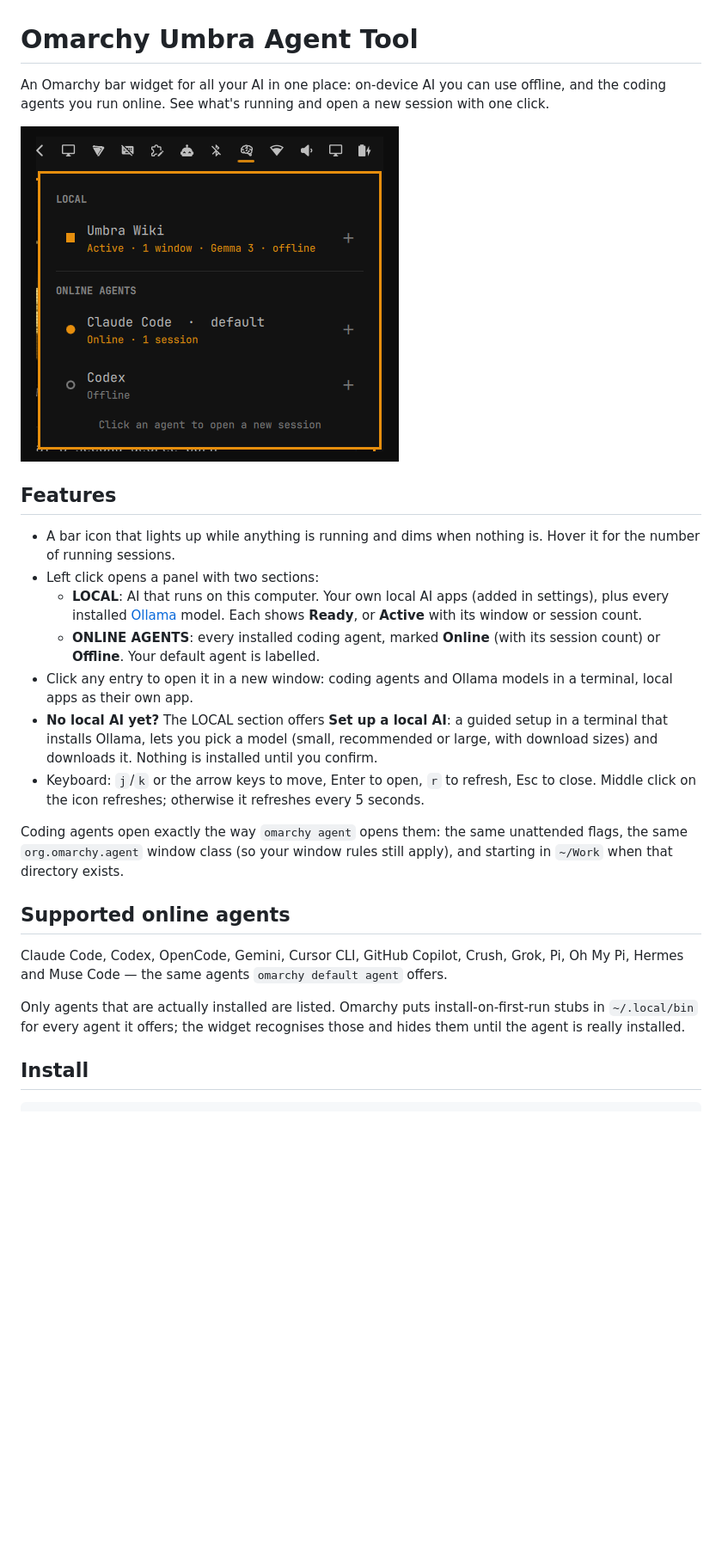
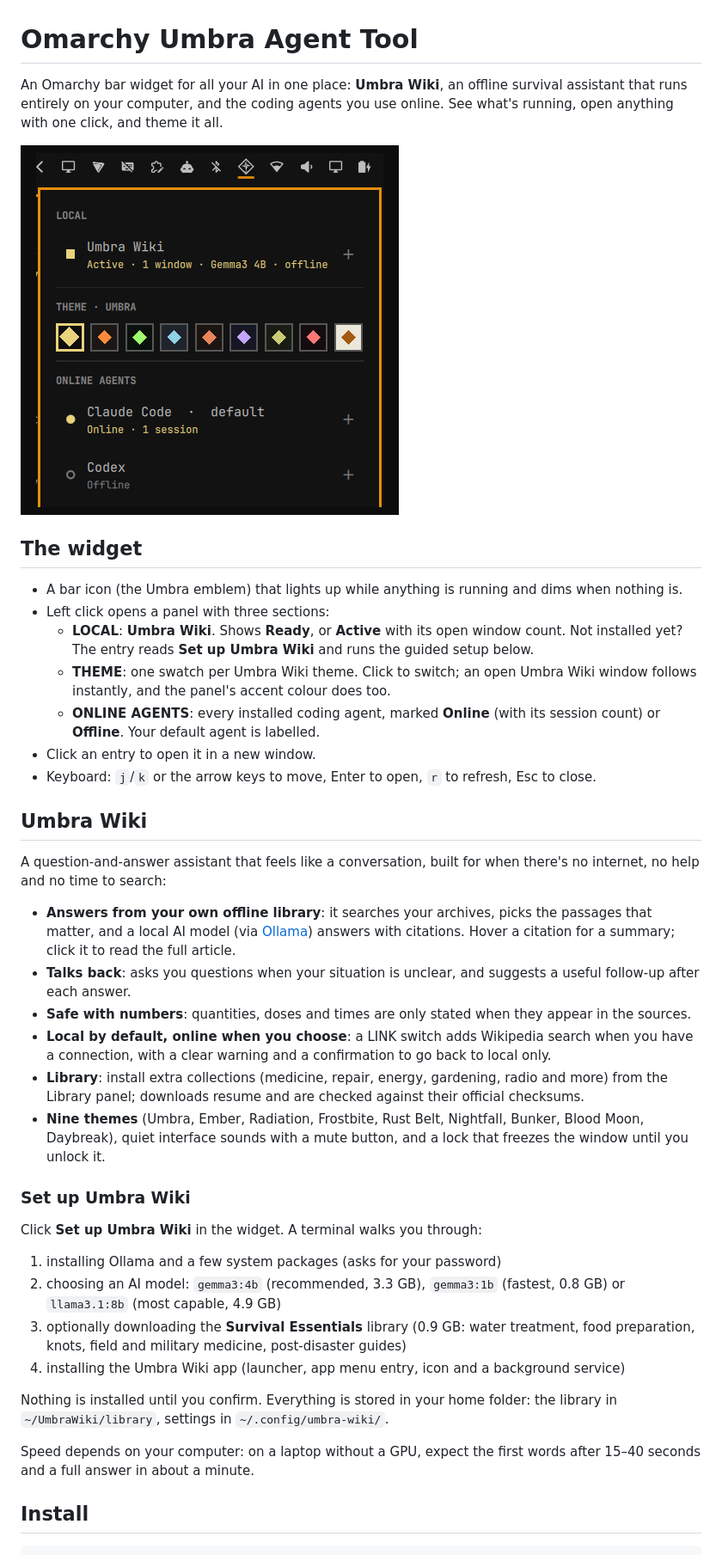
Before and after one commit to umbraxc/omarchy-agent-launcher, a Markdown page: README.md, the part around the change printed below. Shown: that part at 86% size. Drawn GitHub-style; pictures changed too: preview.png; blank space fills up the shorter version.

```diff
--- a/README.md
+++ b/README.md
@@ -1,44 +1,71 @@
 # Omarchy Umbra Agent Tool
 
-An Omarchy bar widget for all your AI in one place: on-device AI you can use
-offline, and the coding agents you run online. See what's running and open a
-new session with one click.
+An Omarchy bar widget for all your AI in one place: **Umbra Wiki**, an
+offline survival assistant that runs entirely on your computer, and the
+coding agents you use online. See what's running, open anything with one
+click, and theme it all.
 
 ![Omarchy Umbra Agent Tool panel](preview.png)
 
-## Features
+## The widget
 
-- A bar icon that lights up while anything is running and dims when nothing
-  is. Hover it for the number of running sessions.
-- Left click opens a panel with two sections:
-  - **LOCAL**: AI that runs on this computer. Your own local AI apps (added in
-    settings), plus every installed [Ollama](https://ollama.com) model. Each
-    shows **Ready**, or **Active** with its window or session count.
+- A bar icon (the Umbra emblem) that lights up while anything is running and
+  dims when nothing is.
+- Left click opens a panel with three sections:
+  - **LOCAL**: **Umbra Wiki**. Shows **Ready**, or **Active** with its open
+    window count. Not installed yet? The entry reads **Set up Umbra Wiki**
+    and runs the guided setup below.
+  - **THEME**: one swatch per Umbra Wiki theme. Click to switch; an open
+    Umbra Wiki window follows instantly, and the panel's accent colour does
+    too.
   - **ONLINE AGENTS**: every installed coding agent, marked **Online** (with
     its session count) or **Offline**. Your default agent is labelled.
-- Click any entry to open it in a new window: coding agents and Ollama models
-  in a terminal, local apps as their own app.
-- **No local AI yet?** The LOCAL section offers **Set up a local AI**: a
-  guided setup in a terminal that installs Ollama, lets you pick a model
-  (small, recommended or large, with download sizes) and downloads it. Nothing
-  is installed until you confirm.
+- Click an entry to open it in a new window.
 - Keyboard: `j`/`k` or the arrow keys to move, Enter to open, `r` to refresh,
-  Esc to close. Middle click on the icon refreshes; otherwise it refreshes
-  every 5 seconds.
+  Esc to close.
 
-Coding agents open exactly the way `omarchy agent` opens them: the same
-unattended flags, the same `org.omarchy.agent` window class (so your window
-rules still apply), and starting in `~/Work` when that directory exists.
+## Umbra Wiki
 
-## Supported online agents
+A question-and-answer assistant that feels like a conversation, built for
+when there's no internet, no help and no time to search:
 
-Claude Code, Codex, OpenCode, Gemini, Cursor CLI, GitHub Copilot, Crush, Grok,
-Pi, Oh My Pi, Hermes and Muse Code — the same agents
-`omarchy default agent` offers.
+- **Answers from your own offline library**: it searches your archives,
+  picks the passages that matter, and a local AI model (via
+  [Ollama](https://ollama.com)) answers with citations. Hover a citation for
+  a summary; click it to read the full article.
+- **Talks back**: asks you questions when your situation is unclear, and
+  suggests a useful follow-up after each answer.
+- **Safe with numbers**: quantities, doses and times are only stated when
+  they appear in the sources.
+- **Local by default, online when you choose**: a LINK switch adds
+  Wikipedia search when you have a connection, with a clear warning and a
+  confirmation to go back to local only.
+- **Library**: install extra collections (medicine, repair, energy,
+  gardening, radio and more) from the Library panel; downloads resume and are
+  checked against their official checksums.
+- **Nine themes** (Umbra, Ember, Radiation, Frostbite, Rust Belt, Nightfall,
+  Bunker, Blood Moon, Daybreak), quiet interface sounds with a mute button,
+  and a lock that freezes the window until you unlock it.
 
-Only agents that are actually installed are listed. Omarchy puts
-install-on-first-run stubs in `~/.local/bin` for every agent it offers; the
-widget recognises those and hides them until the agent is really installed.
+### Set up Umbra Wiki
+
+Click **Set up Umbra Wiki** in the widget. A terminal walks you through:
+
+1. installing Ollama and a few system packages (asks for your password)
+2. choosing an AI model: `gemma3:4b` (recommended, 3.3 GB), `gemma3:1b`
+   (fastest, 0.8 GB) or `llama3.1:8b` (most capable, 4.9 GB)
+3. optionally downloading the **Survival Essentials** library (0.9 GB:
+   water treatment, food preparation, knots, field and military medicine,
+   post-disaster guides)
+4. installing the Umbra Wiki app (launcher, app menu entry, icon and a
+   background service)
+
+Nothing is installed until you confirm. Everything is stored in your home
+folder: the library in `~/UmbraWiki/library`, settings in
+`~/.config/umbra-wiki/`.
+
+Speed depends on your computer: on a laptop without a GPU, expect the first
+words after 15–40 seconds and a full answer in about a minute.
 
 ## Install
 
```
Also changed, not shown: other parts of README.md (+35 -47 lines), 14 other files.
